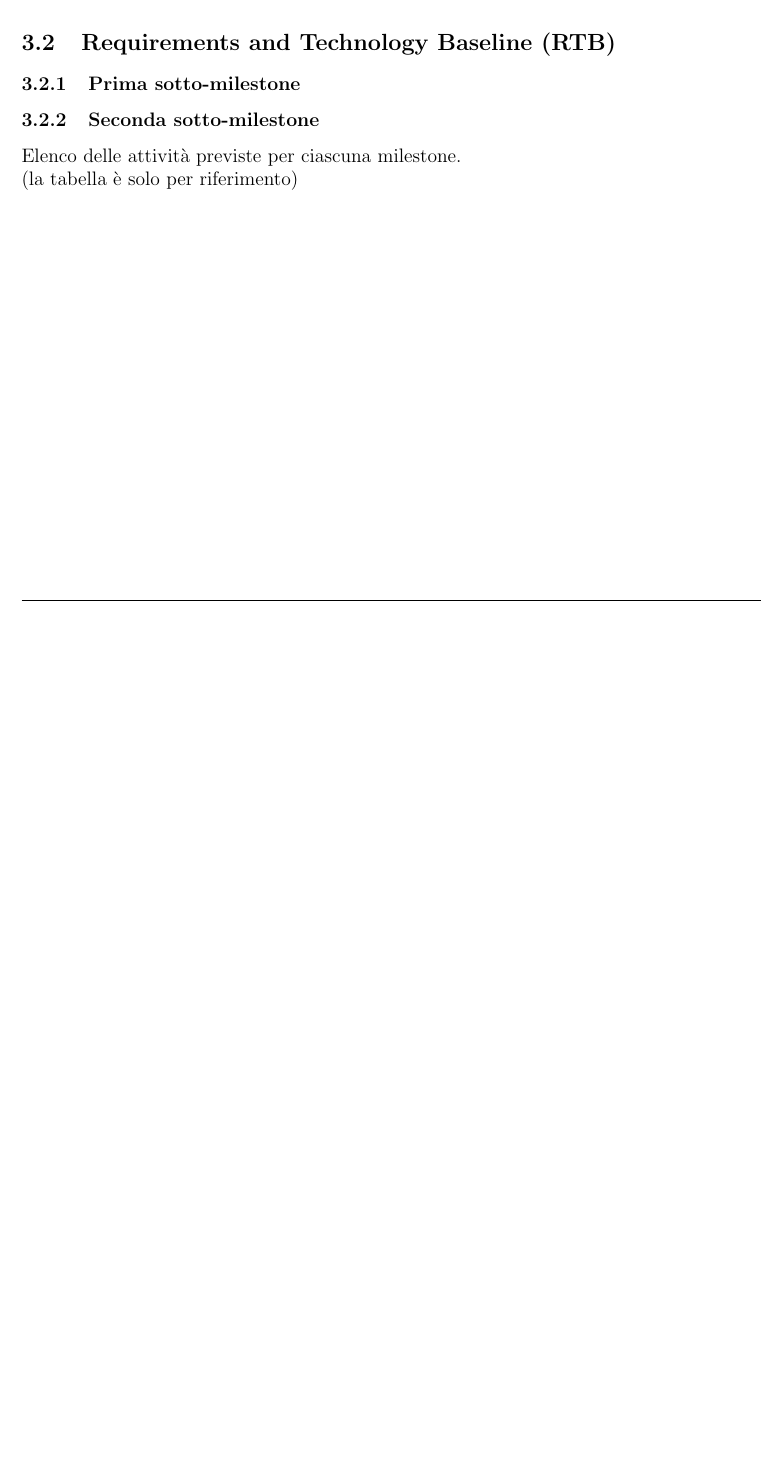
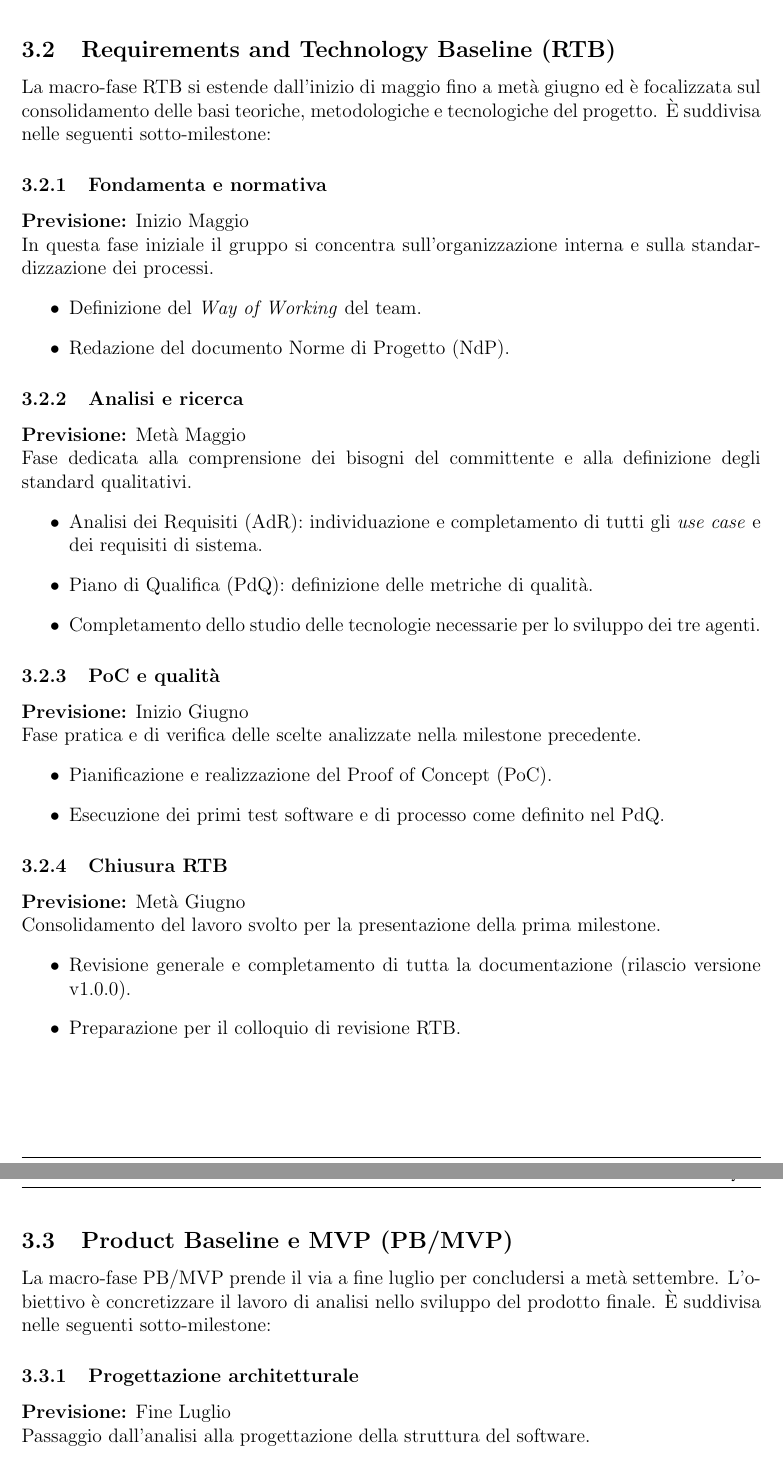
Before and after one commit to SkynetUniGroup/Code_Guardian, a LaTeX document (Documentazione/LaTeX/Piano di Progetto/Piano di Progetto.tex): part of page 17 of 26 before the commit and two parts of pages 18 and 19 of 28 after it, the two joined at a grey line, cut so that both start at the same text, the shorter picture padded with empty space. Compiled offline with pdfLaTeX.

Commit message:
Cap.3: pianificazione - Piano di Progetto
* scrittura capitolo 3: pianificazione

* aggiornamento pdf piano di progetto

* Rename piano_di_progetto_v0.6

```diff
--- a/Documentazione/LaTeX/Piano di Progetto/Piano di Progetto.tex
+++ b/Documentazione/LaTeX/Piano di Progetto/Piano di Progetto.tex
@@ -712,10 +719,44 @@ Acceptance)
 
 \subsection{Requirements and Technology Baseline (RTB)}
+La macro-fase RTB si estende dall'inizio di maggio fino a metà giugno ed è focalizzata sul consolidamento delle basi teoriche, metodologiche e tecnologiche del progetto. È suddivisa nelle seguenti sotto-milestone:
 
-\subsubsection{Prima sotto-milestone}
+\subsubsection{Fondamenta e normativa}
+\textbf{Previsione:} Inizio Maggio \\
+In questa fase iniziale il gruppo si concentra sull'organizzazione interna e sulla standardizzazione dei processi.
+\begin{itemize}
+    \item Definizione del \emph{Way of Working} del team.
+    \item Redazione del documento Norme di Progetto (NdP).
+\end{itemize}
 
-\subsubsection{Seconda sotto-milestone}
+\subsubsection{Analisi e ricerca}
+\textbf{Previsione:} Metà Maggio \\
+Fase dedicata alla comprensione dei bisogni del committente e alla definizione degli standard qualitativi.
+\begin{itemize}
+    \item Analisi dei Requisiti (AdR): individuazione e completamento di tutti gli \emph{use case} e dei requisiti di sistema.
+    \item Piano di Qualifica (PdQ): definizione delle metriche di qualità.
+    \item Completamento dello studio delle tecnologie necessarie per lo sviluppo dei tre agenti.
+\end{itemize}
 
-Elenco delle attività previste per ciascuna milestone.\\
-(la tabella è solo per riferimento)
-%\newpage
+\subsubsection{PoC e qualità}
+\textbf{Previsione:} Inizio Giugno \\
+Fase pratica e di verifica delle scelte analizzate nella milestone precedente.
+\begin{itemize}
+    \item Pianificazione e realizzazione del Proof of Concept (PoC).
+    \item Esecuzione dei primi test software e di processo come definito nel PdQ.
+\end{itemize}
+
+\subsubsection{Chiusura RTB}
+\textbf{Previsione:} Metà Giugno \\
+Consolidamento del lavoro svolto per la presentazione della prima milestone.
+\begin{itemize}
+    \item Revisione generale e completamento di tutta la documentazione (rilascio versione v1.0.0).
+    \item Preparazione per il colloquio di revisione RTB.
+\end{itemize}
+
+\subsection{Product Baseline e MVP (PB/MVP)}
+La macro-fase PB/MVP prende il via a fine luglio per concludersi a metà settembre. L'obiettivo è concretizzare il lavoro di analisi nello sviluppo del prodotto finale. È suddivisa nelle seguenti sotto-milestone:
+
+\subsubsection{Progettazione architetturale}
+\textbf{Previsione:} Fine Luglio \\
+Passaggio dall'analisi alla progettazione della struttura del software.
+\begin{itemize}
```
Also changed, not shown: Documentazione/RTB/piano_di_progetto_v0.5.pdf (deleted), Documentazione/RTB/piano_di_progetto_v0.6.pdf (added), Documentazione/LaTeX/Piano di Progetto/Piano di Progetto.tex (67 more changed lines).
